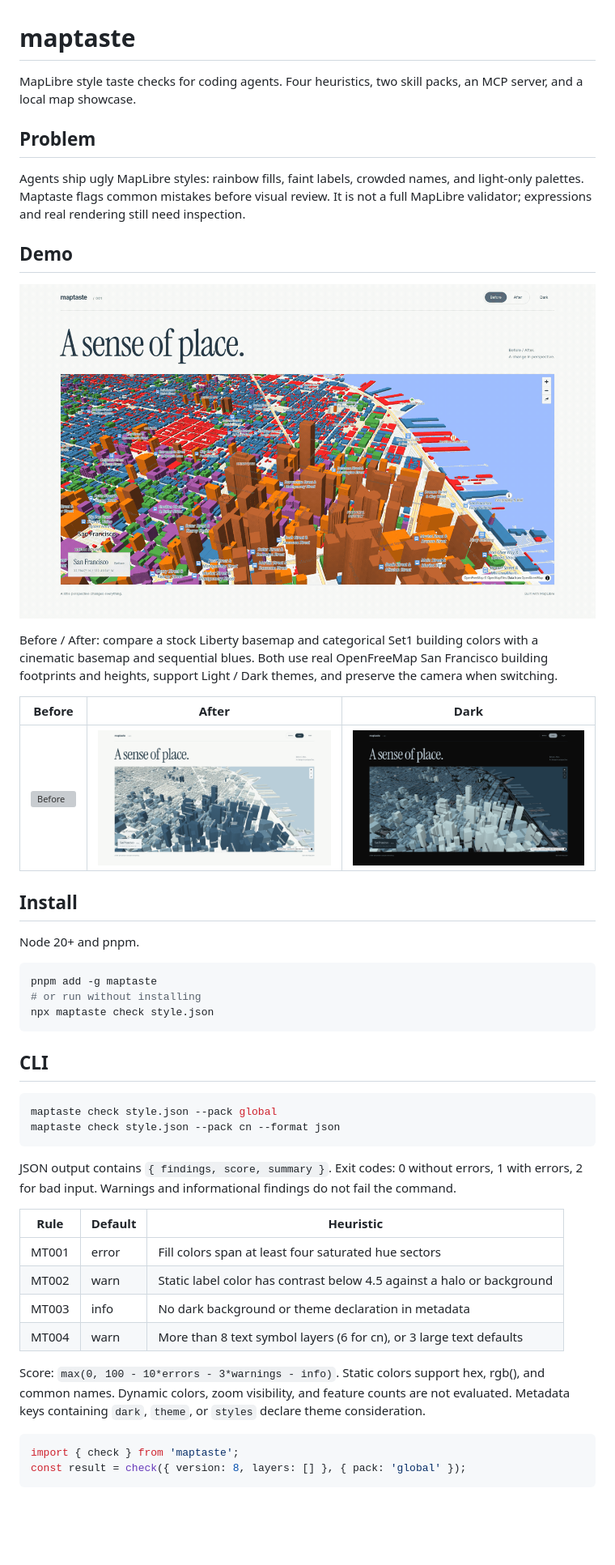
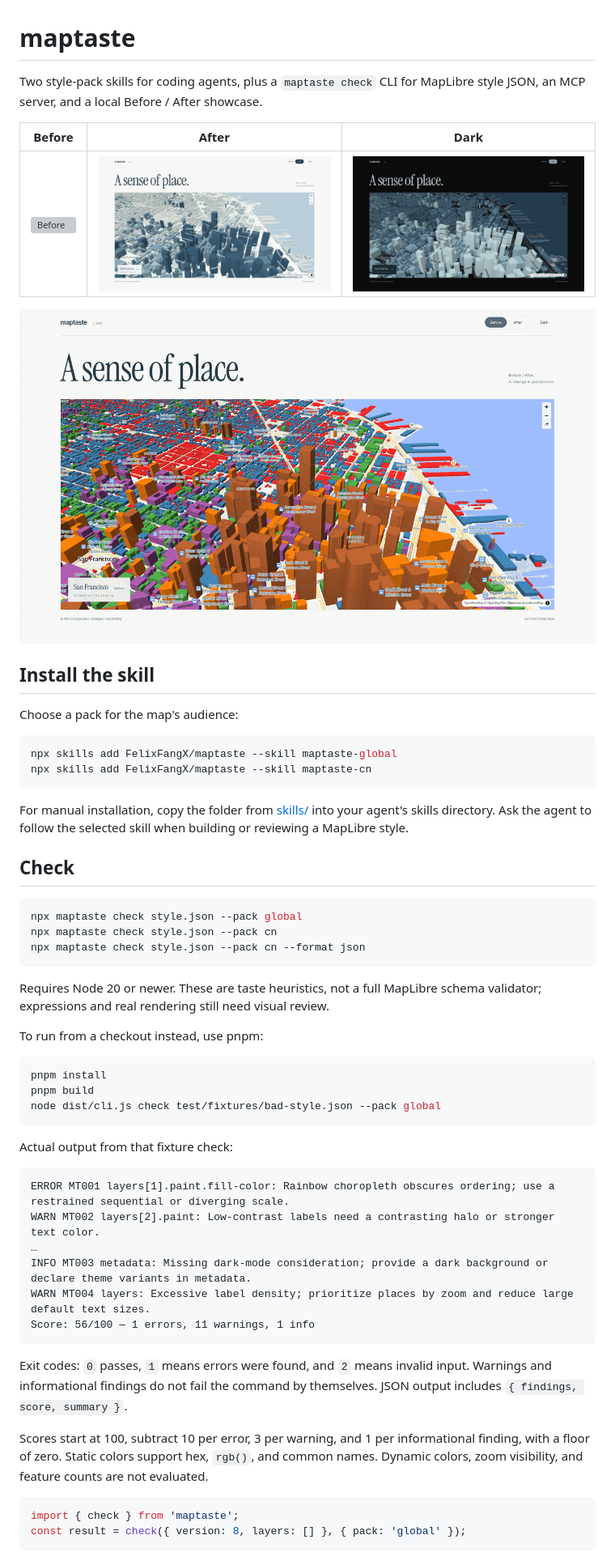
Before and after one commit to FelixFangX/maptaste, a Markdown page: README.md, the part around one of its changes. Shown at 81% size. Drawn GitHub-style; blank space fills up the shorter version; grey boxes are pictures that could not be loaded.

Commit message:
docs(readme): align structure with dashtaste skill-first style

````diff
--- a/README.md
+++ b/README.md
@@ -1,48 +1,56 @@
 # maptaste
 
-MapLibre style taste checks for coding agents. Four heuristics, two skill packs, an MCP server, and a local map showcase.
-
-## Problem
-
-Agents ship ugly MapLibre styles: rainbow fills, faint labels, crowded names, and light-only palettes. Maptaste flags common mistakes before visual review. It is not a full MapLibre validator; expressions and real rendering still need inspection.
-
-## Demo
-
-![Before / After demo](docs/demo.gif)
-
-Before / After: compare a stock Liberty basemap and categorical Set1 building colors with a cinematic basemap and sequential blues. Both use real OpenFreeMap San Francisco building footprints and heights, support Light / Dark themes, and preserve the camera when switching.
+Two style-pack skills for coding agents, plus a `maptaste check` CLI for MapLibre style JSON, an MCP server, and a local Before / After showcase.
 
 | Before | After | Dark |
 | --- | --- | --- |
 | ![Before](docs/example-harsh.png) | ![After](docs/example-taste.png) | ![After dark](docs/example-dark.png) |
 
-## Install
+![Before / After demo](docs/demo.gif)
 
-Node 20+ and pnpm.
+## Install the skill
+
+Choose a pack for the map's audience:
 
 ```sh
-pnpm add -g maptaste
-# or run without installing
-npx maptaste check style.json
+npx skills add FelixFangX/maptaste --skill maptaste-global
+npx skills add FelixFangX/maptaste --skill maptaste-cn
 ```
 
-## CLI
+For manual installation, copy the folder from [skills/](skills/) into your agent's skills directory. Ask the agent to follow the selected skill when building or reviewing a MapLibre style.
+
+## Check
 
 ```sh
-maptaste check style.json --pack global
-maptaste check style.json --pack cn --format json
+npx maptaste check style.json --pack global
+npx maptaste check style.json --pack cn
+npx maptaste check style.json --pack cn --format json
 ```
 
-JSON output contains `{ findings, score, summary }`. Exit codes: 0 without errors, 1 with errors, 2 for bad input. Warnings and informational findings do not fail the command.
+Requires Node 20 or newer. These are taste heuristics, not a full MapLibre schema validator; expressions and real rendering still need visual review.
 
-| Rule | Default | Heuristic |
-| --- | --- | --- |
-| MT001 | error | Fill colors span at least four saturated hue sectors |
-| MT002 | warn | Static label color has contrast below 4.5 against a halo or background |
-| MT003 | info | No dark background or theme declaration in metadata |
-| MT004 | warn | More than 8 text symbol layers (6 for cn), or 3 large text defaults |
+To run from a checkout instead, use pnpm:
 
-Score: `max(0, 100 - 10*errors - 3*warnings - info)`. Static colors support hex, rgb(), and common names. Dynamic colors, zoom visibility, and feature counts are not evaluated. Metadata keys containing `dark`, `theme`, or `styles` declare theme consideration.
+```sh
+pnpm install
+pnpm build
+node dist/cli.js check test/fixtures/bad-style.json --pack global
+```
+
+Actual output from that fixture check:
+
+```text
+ERROR MT001 layers[1].paint.fill-color: Rainbow choropleth obscures ordering; use a restrained sequential or diverging scale.
+WARN MT002 layers[2].paint: Low-contrast labels need a contrasting halo or stronger text color.
+…
+INFO MT003 metadata: Missing dark-mode consideration; provide a dark background or declare theme variants in metadata.
+WARN MT004 layers: Excessive label density; prioritize places by zoom and reduce large default text sizes.
+Score: 56/100 — 1 errors, 11 warnings, 1 info
+```
+
+Exit codes: `0` passes, `1` means errors were found, and `2` means invalid input. Warnings and informational findings do not fail the command by themselves. JSON output includes `{ findings, score, summary }`.
+
+Scores start at 100, subtract 10 per error, 3 per warning, and 1 per informational finding, with a floor of zero. Static colors support hex, `rgb()`, and common names. Dynamic colors, zoom visibility, and feature counts are not evaluated.
 
 ```ts
 import { check } from 'maptaste';
````
Also changed, not shown: other parts of README.md (+44 -27 lines).
